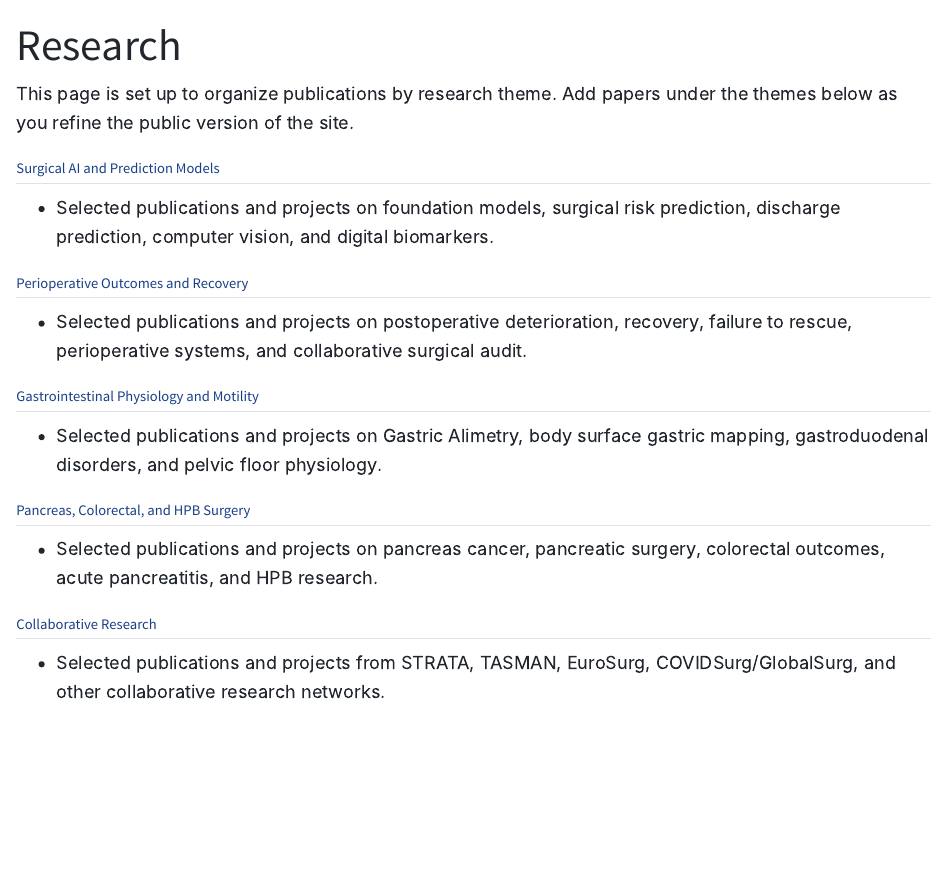
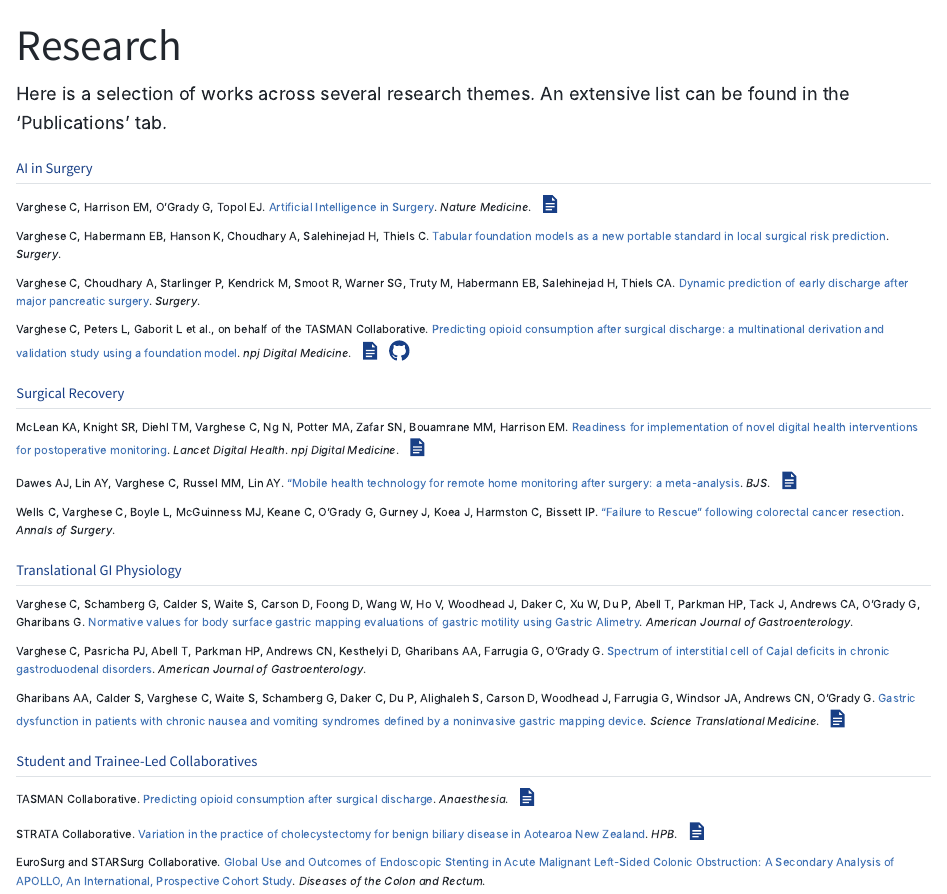
Before and after one commit to kriz98/chris-varghese, a Quarto document (research.qmd): the page in a window 1100 px wide, from its top. Rendered offline with R 4.5, knitr and Pandoc in place of Quarto, with nearby package versions.

Commit message:
updated research themes

```diff
--- a/_quarto.yml
+++ b/_quarto.yml
@@ -10,7 +10,8 @@
     right:
       - text: "Home"
         href: index.qmd
-      - text: "Research"
+      - text: "Research Themes"
         href: research.qmd
-      - text: "Scholar"
+      - text: "Publications"
         href: "https://scholar.google.com/citations?user=rsVXjrMAAAAJ&hl=en"
+      - text: "Lab"
--- a/research.qmd
+++ b/research.qmd
@@ -2,24 +2,111 @@
 title: "Research"
 ---
 
-This page is set up to organize publications by research theme. Add papers under the themes below as you refine the public version of the site.
+Here is a selection of works across several research themes. An extensive list can be found in the 'Publications' tab.
 
-## Surgical AI and Prediction Models
+## AI in Surgery
 
-- Selected publications and projects on foundation models, surgical risk prediction, discharge prediction, computer vision, and digital biomarkers.
+::: {.paper-list}
+::: {.paper}
+Varghese C, Harrison EM, O'Grady G, Topol EJ.
+[Artificial Intelligence in Surgery](https://rdcu.be/dHL7g).
+*Nature Medicine*.
+[![](assets/paper.svg){.pub-icon fig-alt="Paper link"}](https://rdcu.be/dHL7g)
+:::
 
-## Perioperative Outcomes and Recovery
+::: {.paper}
+Varghese C, Habermann EB, Hanson K, Choudhary A, Salehinejad H, Thiels C.
+[Tabular foundation models as a new portable standard in local surgical risk prediction](https://pubmed.ncbi.nlm.nih.gov/41666517/).
+*Surgery*.
+:::
 
-- Selected publications and projects on postoperative deterioration, recovery, failure to rescue, perioperative systems, and collaborative surgical audit.
+::: {.paper}
+Varghese C, Choudhary A, Starlinger P, Kendrick M, Smoot R, Warner SG, Truty M, Habermann EB, Salehinejad H, Thiels CA.
+[Dynamic prediction of early discharge after major pancreatic surgery](https://pubmed.ncbi.nlm.nih.gov/41667369/).
+*Surgery*.
+:::
 
-## Gastrointestinal Physiology and Motility
+::: {.paper}
+Varghese C, Peters L, Gaborit L et al., on behalf of the TASMAN Collaborative.
+[Predicting opioid consumption after surgical discharge: a multinational derivation and validation study using a foundation model](https://www.nature.com/articles/s41746-025-01798-6).
+*npj Digital Medicine*.
+[![](assets/paper.svg){.pub-icon fig-alt="Paper link"}](https://www.nature.com/articles/s41746-025-01798-6.pdf)
+[![](assets/github.svg){.pub-icon fig-alt="GitHub repository"}](https://github.com/kriz98/operas)
+:::
 
-- Selected publications and projects on Gastric Alimetry, body surface gastric mapping, gastroduodenal disorders, and pelvic floor physiology.
+:::
 
-## Pancreas, Colorectal, and HPB Surgery
+## Surgical Recovery
 
-- Selected publications and projects on pancreas cancer, pancreatic surgery, colorectal outcomes, acute pancreatitis, and HPB research.
+::: {.paper-list}
+::: {.paper}
+McLean KA, Knight SR, Diehl TM, Varghese C, Ng N, Potter MA, Zafar SN, Bouamrane MM, Harrison EM.
+[Readiness for implementation of novel digital health interventions for postoperative monitoring](https://pubmed.ncbi.nlm.nih.gov/37100544/).
+*Lancet Digital Health*.
+*npj Digital Medicine*.
+[![](assets/paper.svg){.pub-icon fig-alt="Paper link"}](https://www.thelancet.com/action/showPdf?pii=S2589-7500%2823%2900026-2)
+:::
 
-## Collaborative Research
+::: {.paper}
+Dawes AJ, Lin AY, Varghese C, Russel MM, Lin AY.
+["Mobile health technology for remote home monitoring after surgery: a meta-analysis](https://pubmed.ncbi.nlm.nih.gov/34661649/).
+*BJS*.
+[![](assets/paper.svg){.pub-icon fig-alt="Paper link"}](https://academic.oup.com/bjs/article-pdf/108/11/1304/50744518/znab323.pdf)
 
-- Selected publications and projects from STRATA, TASMAN, EuroSurg, COVIDSurg/GlobalSurg, and other collaborative research networks.
+:::
+
+::: {.paper}
+Wells C, Varghese C, Boyle L, McGuinness MJ, Keane C, O'Grady G, Gurney J, Koea J, Harmston C, Bissett IP.
+["Failure to Rescue" following colorectal cancer resection](https://scholar.google.com/scholar?q=Failure+to+Rescue+following+Colorectal+Cancer+Resection+Variation+and+Improvements+in+a+National+Study).
+*Annals of Surgery*.
+:::
+
+:::
+
+## Translational GI Physiology
+
+::: {.paper-list}
+::: {.paper}
+Varghese C, Schamberg G, Calder S, Waite S, Carson D, Foong D, Wang W, Ho V, Woodhead J, Daker C, Xu W, Du P, Abell T, Parkman HP, Tack J, Andrews CA, O'Grady G, Gharibans G.
+[Normative values for body surface gastric mapping evaluations of gastric motility using Gastric Alimetry](https://pubmed.ncbi.nlm.nih.gov/36534985/).
+*American Journal of Gastroenterology*.
+:::
+
+::: {.paper}
+Varghese C, Pasricha PJ, Abell T, Parkman HP, Andrews CN, Kesthelyi D, Gharibans AA, Farrugia G, O'Grady G.
+[Spectrum of interstitial cell of Cajal deficits in chronic gastroduodenal disorders](https://pubmed.ncbi.nlm.nih.gov/40658171/).
+*American Journal of Gastroenterology*.
+:::
+
+::: {.paper}
+Gharibans AA, Calder S, Varghese C, Waite S, Schamberg G, Daker C, Du P, Alighaleh S, Carson D, Woodhead J, Farrugia G, Windsor JA, Andrews CN, O'Grady G.
+[Gastric dysfunction in patients with chronic nausea and vomiting syndromes defined by a noninvasive gastric mapping device](https://pubmed.ncbi.nlm.nih.gov/36130019/).
+*Science Translational Medicine*.
+[![](assets/paper.svg){.pub-icon fig-alt="Paper link"}](https://pmc.ncbi.nlm.nih.gov/articles/PMC10042458/)
+:::
+:::
+
+## Student and Trainee-Led Collaboratives
+
+::: {.paper-list}
+::: {.paper}
+TASMAN Collaborative.
+[Predicting opioid consumption after surgical discharge](https://pubmed.ncbi.nlm.nih.gov/38721718/).
+*Anaesthesia*.
+[![](assets/paper.svg){.pub-icon fig-alt="Paper link"}](https://associationofanaesthetists-publications.onlinelibrary.wiley.com/doi/10.1111/anae.16297)
+:::
+
+::: {.paper}
+STRATA Collaborative.
+[Variation in the practice of cholecystectomy for benign biliary disease in Aotearoa New Zealand](https://pubmed.ncbi.nlm.nih.gov/37198069/).
+*HPB*.
+[![](assets/paper.svg){.pub-icon fig-alt="Paper link"}](https://www.hpbonline.org/action/showPdf?pii=S1365-182X%2823%2900128-4)
+
+:::
+
+::: {.paper}
+EuroSurg and STARSurg Collaborative.
+[Global Use and Outcomes of Endoscopic Stenting in Acute Malignant Left-Sided Colonic Obstruction: A Secondary Analysis of APOLLO, An International, Prospective Cohort Study](https://pubmed.ncbi.nlm.nih.gov/41070782/).
+*Diseases of the Colon and Rectum*.
+:::
+:::
--- a/styles.css
+++ b/styles.css
@@ -20,7 +20,7 @@
 
 a {
   color: var(--cv-blue-dark);
-  font-weight: 600;
+  font-weight: 500;
   text-decoration: none;
 }
 
@@ -73,8 +73,8 @@
   display: block;
   width: 100vw;
   max-width: none;
-  height: min(52vw, 560px);
-  object-fit: cover;
+  height: auto;
+  object-fit: contain;
   object-position: center center;
   margin: 0 calc(50% - 50vw) 46px;
   border-bottom: 1px solid var(--cv-rule);
@@ -117,6 +117,11 @@
   margin-bottom: 1rem;
 }
 
+.intro a {
+  color: var(--cv-blue);
+  font-weight: 400;
+}
+
 .intro p:first-of-type {
   font-size: 1.05rem;
 }
@@ -164,7 +223,7 @@
   }
 
   .front-figure {
-    height: 44vh;
-    min-height: 260px;
+    height: auto;
+    min-height: 0;
   }
 }
```
Also changed, not shown: index.qmd (+7 -1 lines), assets/auckland_mayo_vector.svg (deleted), assets/github.svg (added), assets/google-scholar.svg (added), assets/linkedin.svg (added), assets/paper.svg (added), assets/researchgate.svg (added), _quarto.yml (8 more changed lines), styles.css (54 more changed lines).
